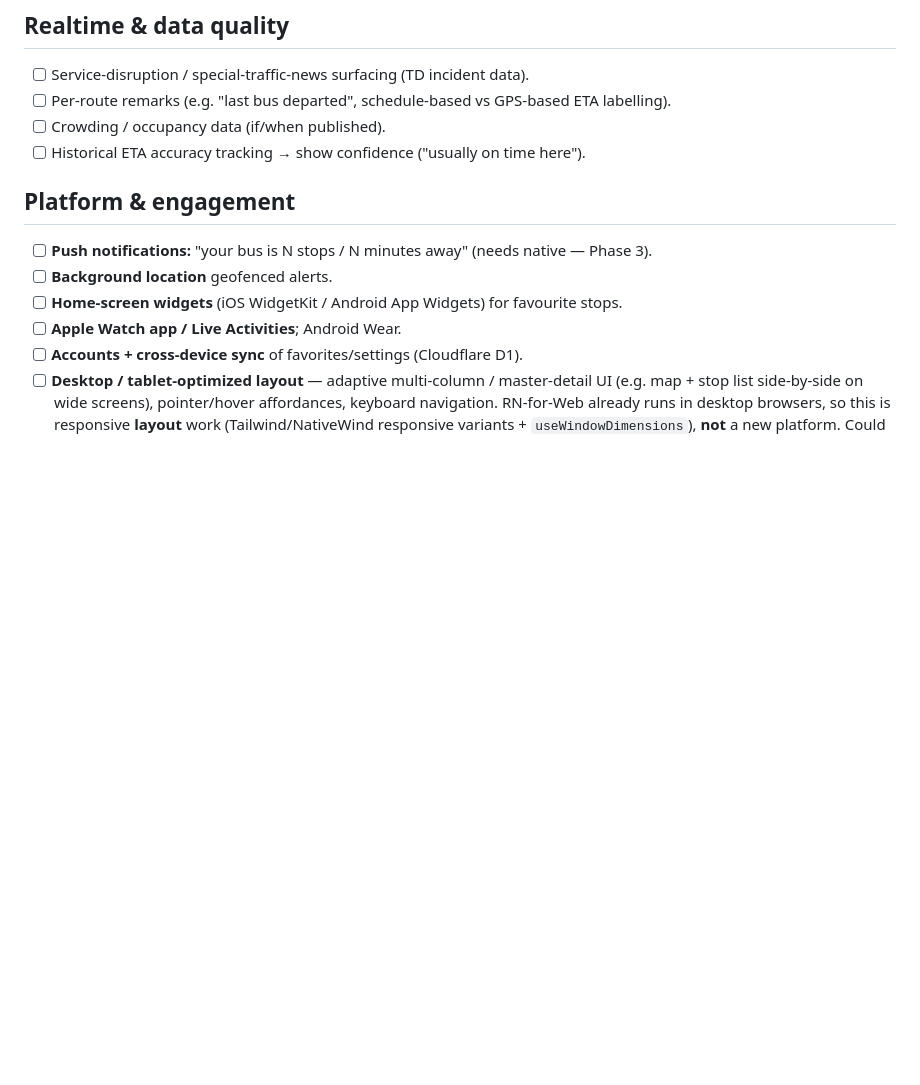
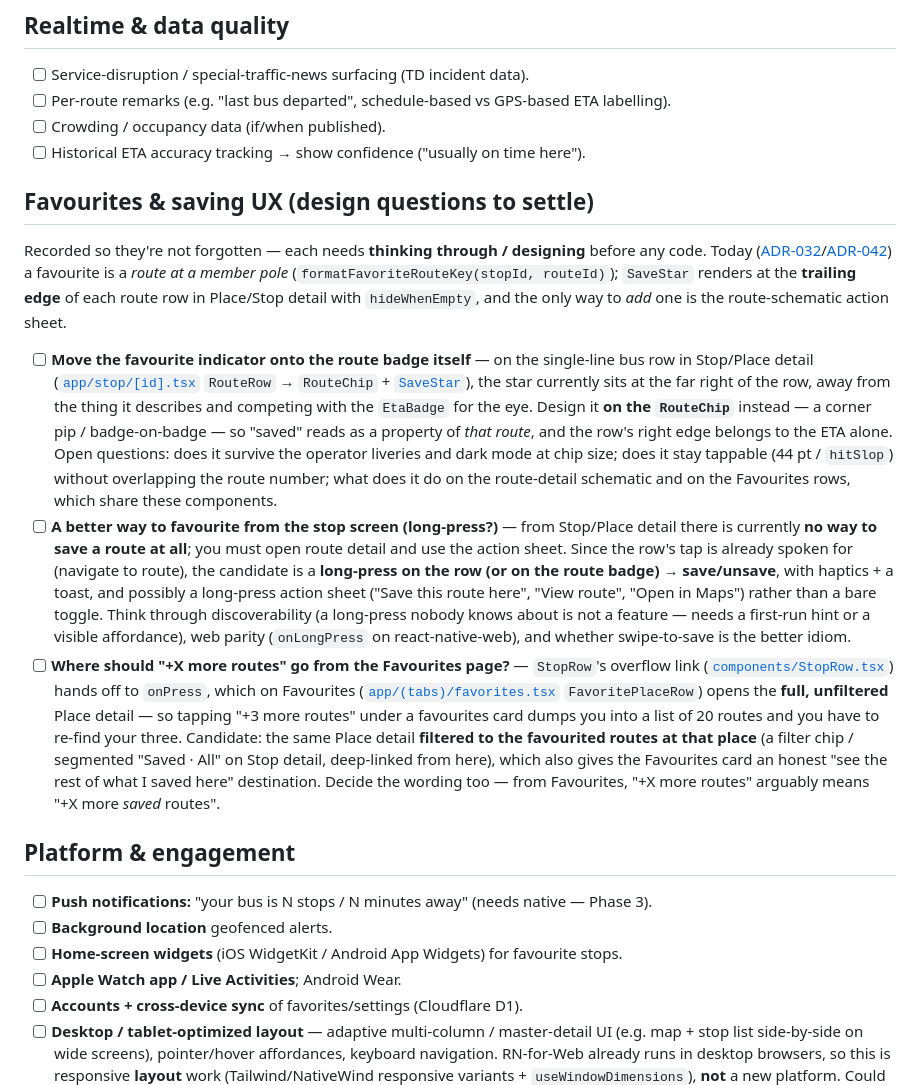
Before and after one commit to davidwdf/odysseus, a Markdown page: docs/07-backlog.md, the part around the change. Rendered like a GitHub page; blank space fills up the shorter version.

Commit message:
Three favourites questions the app has been dodging, written down
Saving a route is currently possible from exactly one place — the route-schematic
action sheet — and the star that reports the result sits at the far right of a
stop row, as far from the route badge as the layout allows. Record the three
follow-ups as backlog items, with the current mechanics and the open questions
each one has to answer, so the design happens deliberately rather than in a diff:

- put the favourite indicator on the RouteChip, not the row's trailing edge
- give Stop detail a way to favourite at all (long-press is the candidate; note
  the discoverability and web-parity problems that come with it)
- decide where "+X more routes" goes from Favourites, since today it opens the
  unfiltered place and loses the three routes you were looking at

No code and no decisions yet — these are reminders to plan, not plans.

Co-Authored-By: Claude <noreply@anthropic.com>

```diff
--- a/docs/07-backlog.md
+++ b/docs/07-backlog.md
@@ -96,6 +96,36 @@ the `DataSource` interface and the UI do not change.
 - [ ] Per-route remarks (e.g. "last bus departed", schedule-based vs GPS-based ETA labelling).
 - [ ] Crowding / occupancy data (if/when published).
 - [ ] Historical ETA accuracy tracking → show confidence ("usually on time here").
+
+## Favourites & saving UX (design questions to settle)
+Recorded so they're not forgotten — each needs **thinking through / designing** before any code. Today
+([ADR-032](./08-decision-log.md)/[ADR-042](./08-decision-log.md)) a favourite is a *route at a member pole*
+(`formatFavoriteRouteKey(stopId, routeId)`); `SaveStar` renders at the **trailing edge** of each route row in
+Place/Stop detail with `hideWhenEmpty`, and the only way to *add* one is the route-schematic action sheet.
+
+- [ ] **Move the favourite indicator onto the route badge itself** — on the single-line bus row in Stop/Place
+      detail ([`app/stop/[id].tsx`](../apps/mobile/app/stop/[id].tsx) `RouteRow` → `RouteChip` +
+      [`SaveStar`](../apps/mobile/components/SaveStar.tsx)), the star currently sits at the far right of the row,
+      away from the thing it describes and competing with the `EtaBadge` for the eye. Design it **on the
+      `RouteChip`** instead — a corner pip / badge-on-badge — so "saved" reads as a property of *that route*, and
+      the row's right edge belongs to the ETA alone. Open questions: does it survive the operator liveries and
+      dark mode at chip size; does it stay tappable (44 pt / `hitSlop`) without overlapping the route number;
+      what does it do on the route-detail schematic and on the Favourites rows, which share these components.
+- [ ] **A better way to favourite from the stop screen (long-press?)** — from Stop/Place detail there is
+      currently **no way to save a route at all**; you must open route detail and use the action sheet. Since the
+      row's tap is already spoken for (navigate to route), the candidate is a **long-press on the row (or on the
+      route badge) → save/unsave**, with haptics + a toast, and possibly a long-press action sheet ("Save this
+      route here", "View route", "Open in Maps") rather than a bare toggle. Think through discoverability (a
+      long-press nobody knows about is not a feature — needs a first-run hint or a visible affordance), web
+      parity (`onLongPress` on react-native-web), and whether swipe-to-save is the better idiom.
+- [ ] **Where should "+X more routes" go from the Favourites page?** — `StopRow`'s overflow link
+      ([`components/StopRow.tsx`](../apps/mobile/components/StopRow.tsx)) hands off to `onPress`, which on
+      Favourites ([`app/(tabs)/favorites.tsx`](../apps/mobile/app/%28tabs%29/favorites.tsx) `FavoritePlaceRow`) opens the
+      **full, unfiltered** Place detail — so tapping "+3 more routes" under a favourites card dumps you into a
+      list of 20 routes and you have to re-find your three. Candidate: the same Place detail **filtered to the
+      favourited routes at that place** (a filter chip / segmented "Saved · All" on Stop detail, deep-linked from
+      here), which also gives the Favourites card an honest "see the rest of what I saved here" destination.
+      Decide the wording too — from Favourites, "+X more routes" arguably means "+X more *saved* routes".
 
 ## Platform & engagement
 - [ ] **Push notifications:** "your bus is N stops / N minutes away" (needs native — Phase 3).
```
